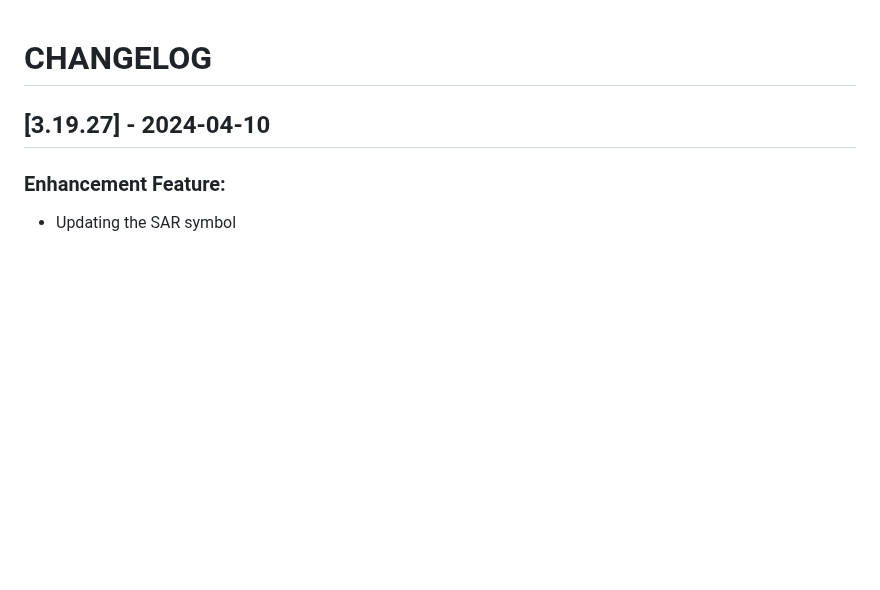
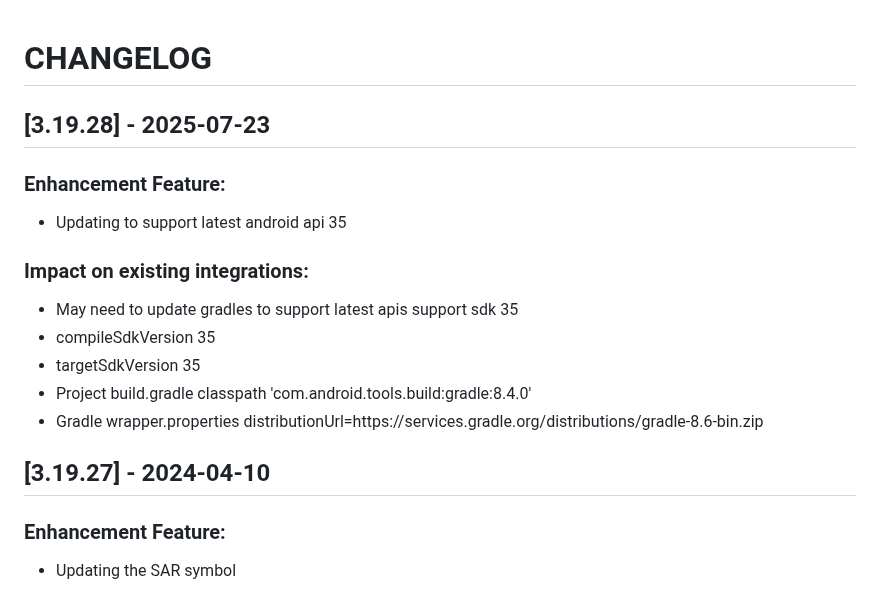
Before and after one commit to Tap-Payments/goSellSDK-AndroidX, a Markdown page: CHANGELOG.md, the part around the change. Rendered like a GitHub page; blank space fills up the shorter version.

```diff
--- a/CHANGELOG.md
+++ b/CHANGELOG.md
@@ -1,4 +1,14 @@
 # CHANGELOG
+## [3.19.28] - 2025-07-23
+### Enhancement Feature:
+- Updating to support latest android api 35
+### Impact on existing integrations:
+- May need to update gradles to support latest apis support sdk 35
+- compileSdkVersion 35
+- targetSdkVersion 35
+- Project build.gradle classpath 'com.android.tools.build:gradle:8.4.0'
+- Gradle wrapper.properties distributionUrl=https\://services.gradle.org/distributions/gradle-8.6-bin.zip
+
 ## [3.19.27] - 2024-04-10
 ### Enhancement Feature:
 - Updating the SAR symbol
```
Also changed, not shown: README.md (+1 -1 lines).
